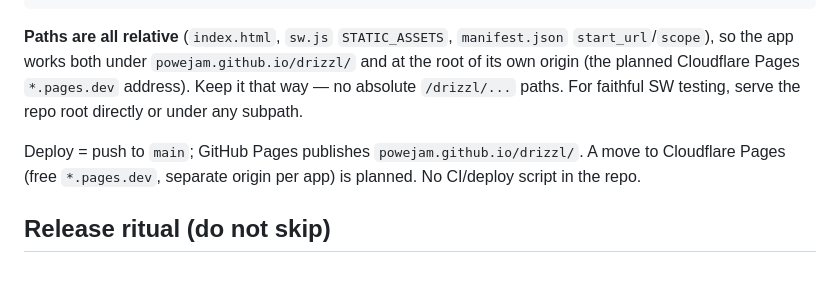
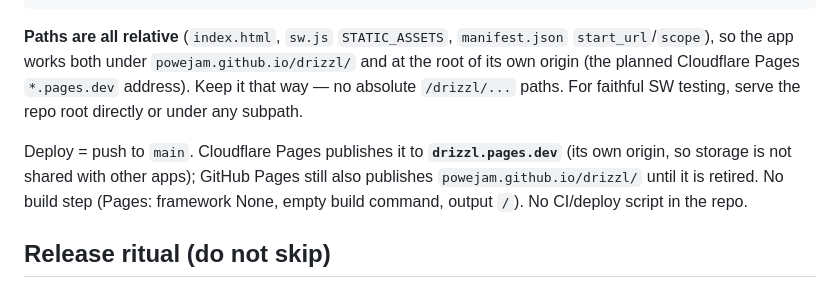
Before and after one commit to powejam/drizzl, a Markdown page: CLAUDE.md, the part around the change. Rendered like a GitHub page.

Commit message:
CLAUDE.md: record drizzl.pages.dev as the deploy target
Co-Authored-By: Claude Opus 5.5 <noreply@anthropic.com>
Claude-Session: https://claude.ai/code/session_018kbPQH5hwGuCfJPytVdjGb

```diff
--- a/CLAUDE.md
+++ b/CLAUDE.md
@@ -16,7 +16,7 @@ python3 -m http.server 8000
 
 **Paths are all relative** (`index.html`, `sw.js` `STATIC_ASSETS`, `manifest.json` `start_url`/`scope`), so the app works both under `powejam.github.io/drizzl/` and at the root of its own origin (the planned Cloudflare Pages `*.pages.dev` address). Keep it that way — no absolute `/drizzl/...` paths. For faithful SW testing, serve the repo root directly or under any subpath.
 
-Deploy = push to `main`; GitHub Pages publishes `powejam.github.io/drizzl/`. A move to Cloudflare Pages (free `*.pages.dev`, separate origin per app) is planned. No CI/deploy script in the repo.
+Deploy = push to `main`. Cloudflare Pages publishes it to **`drizzl.pages.dev`** (its own origin, so storage is not shared with other apps); GitHub Pages still also publishes `powejam.github.io/drizzl/` until it is retired. No build step (Pages: framework None, empty build command, output `/`). No CI/deploy script in the repo.
 
 ## Release ritual (do not skip)
 
```
